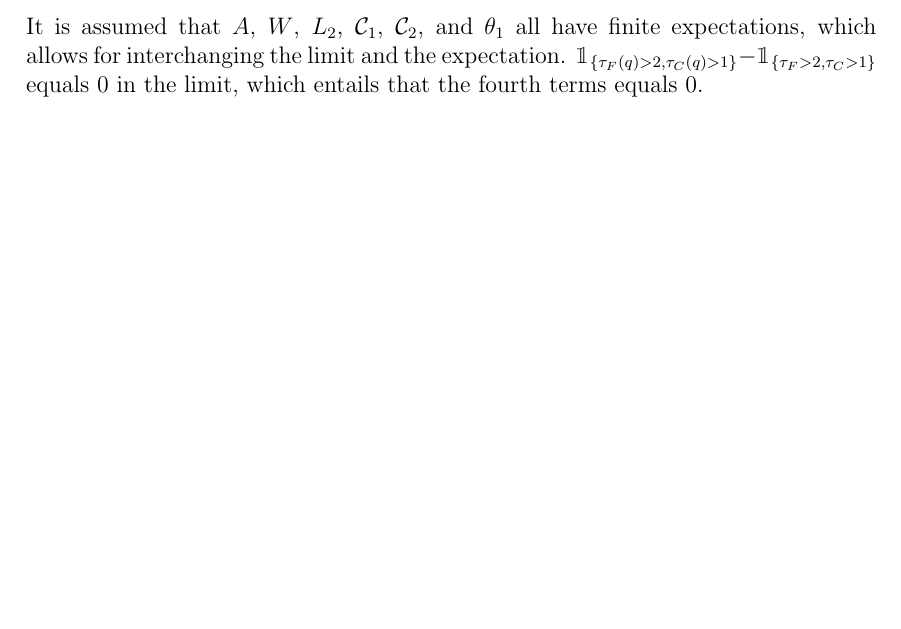
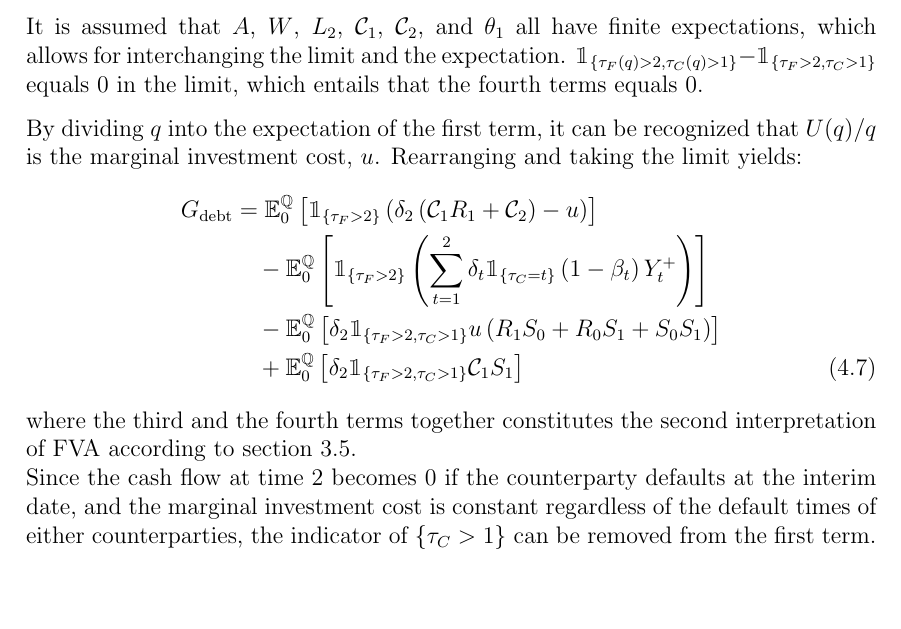
Before and after one commit to sebastianbaltser/master-thesis, a LaTeX thesis (thesis/main.tex, which reads thesis/content/body-matter/swap-contract/unsecured-swap-valuation.tex): part of page 48 of 49, cut so that both start at the same text. Compiled offline with pdfLaTeX.

Commit message:
Finish proof

```diff
--- a/thesis/content/body-matter/swap-contract/unsecured-swap-valuation.tex
+++ b/thesis/content/body-matter/swap-contract/unsecured-swap-valuation.tex
@@ -155,4 +155,46 @@
         $\mathbbm{1}_{\{\tau_{F}(q)>2,\tau_{C}(q)>1\}} - \mathbbm{1}_{\{\tau_{F}>2,\tau_{C}>1\}}$ equals 0 in the limit,
         which entails that the fourth terms equals 0.
 
+        By dividing $q$ into the expectation of the first term, it can be recognized that $U(q)/q$ is the marginal investment cost, $u$.
+        Rearranging and taking the limit yields:
+        \begin{align}
+            G_{\text{debt}} &=
+            \mathbb{E}_{0}^{\rnmeasure}\left[
+                \mathbbm{1}_{\{\tau_{F}>2\}}
+                \left(
+                    \delta_{2} \left(\mathcal{C}_{1} R_{1} + \mathcal{C}_{2}\right) - u
+                \right)
+            \right]
+            \nonumber
+            \\
+            &\quad-
+            \mathbb{E}_{0}^{\rnmeasure}\left[
+                \mathbbm{1}_{\{\tau_{F}>2\}}
+                \left(
+                    \sum_{t=1}^{2} \delta_{t} \mathbbm{1}_{\{\tau_{C}=t\}}\left(1-\beta_t\right)Y_{t}^{+}
+                \right)
+            \right]
+            \nonumber
+            \\
+            &\quad-
+            \mathbb{E}_{0}^{\rnmeasure}\left[
+                \delta_2 \mathbbm{1}_{\{\tau_{F}>2,\tau_{C}>1\}} u \left(
+                    R_{1} S_{0} + R_{0} S_{1} + S_{0} S_{1}
+                \right)
+            \right]
+            \nonumber
+            \\
+            &\quad+
+            \mathbb{E}_{0}^{\rnmeasure}\left[
+                \delta_2 \mathbbm{1}_{\{\tau_{F}>2,\tau_{C}>1\}}
+                \mathcal{C}_{1} S_1
+            \right]
+        \end{align}
+        where the third and the fourth terms together constitutes the second interpretation of \FVA/ according to \cref{sec:defining-fva}.
+        % This result differs a tiny bit from the one ADS presents. The term: $u S_0 S_1$ is somehow gone from ADS' equation but I don't know how. It appears in the third expectation here for now though.
+        \\
+        Since the cash flow at time 2 becomes 0 if the counterparty defaults at the interim date,
+        and the marginal investment cost is constant regardless of the default times of either counterparties,
+        the indicator of $\{\tau_{C}>1\}$ can be removed from the first term.
+
 \end{document}
```
